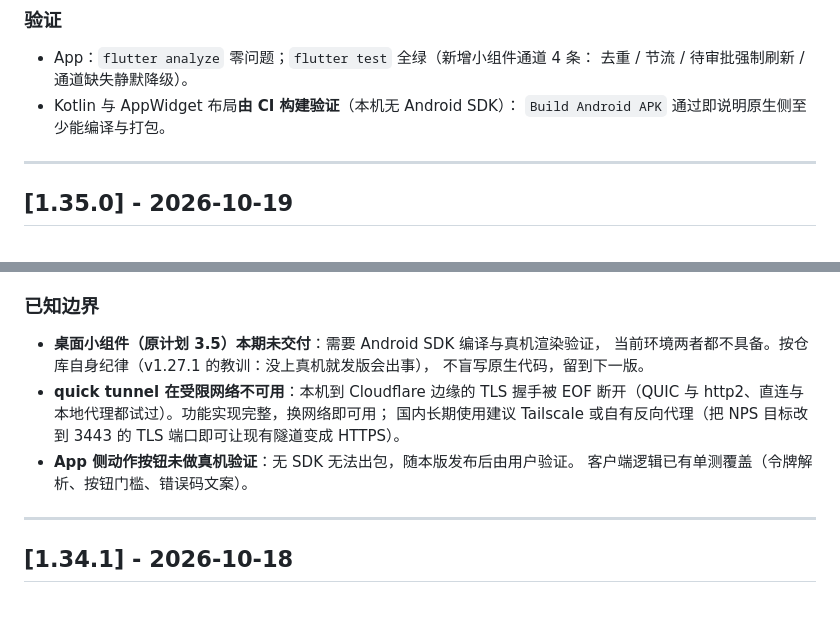
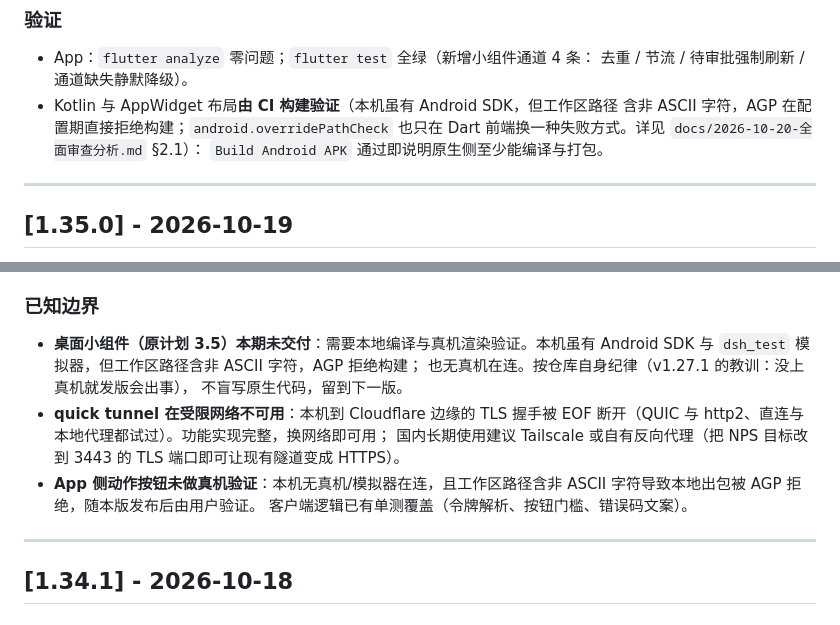
Before and after one commit to ccleeyx-cyber/dsh-mobile, a Markdown page: CHANGELOG.md, 2 parts joined by grey strips. Rendered like a GitHub page.

```diff
--- a/CHANGELOG.md
+++ b/CHANGELOG.md
@@ -29,7 +29,9 @@
 
 - App：`flutter analyze` 零问题；`flutter test` 全绿（新增小组件通道 4 条：
   去重 / 节流 / 待审批强制刷新 / 通道缺失静默降级）。
-- Kotlin 与 AppWidget 布局**由 CI 构建验证**（本机无 Android SDK）：
+- Kotlin 与 AppWidget 布局**由 CI 构建验证**（本机虽有 Android SDK，但工作区路径
+  含非 ASCII 字符，AGP 在配置期直接拒绝构建；`android.overridePathCheck` 也只在
+  Dart 前端换一种失败方式。详见 `docs/2026-10-20-全面审查分析.md` §2.1）：
   `Build Android APK` 通过即说明原生侧至少能编译与打包。
 
 ---
@@ -103,14 +105,16 @@
 
 ### 已知边界
 
-- **桌面小组件（原计划 3.5）本期未交付**：需要 Android SDK 编译与真机渲染验证，
-  当前环境两者都不具备。按仓库自身纪律（v1.27.1 的教训：没上真机就发版会出事），
+- **桌面小组件（原计划 3.5）本期未交付**：需要本地编译与真机渲染验证。本机虽有
+  Android SDK 与 `dsh_test` 模拟器，但工作区路径含非 ASCII 字符，AGP 拒绝构建；
+  也无真机在连。按仓库自身纪律（v1.27.1 的教训：没上真机就发版会出事），
   不盲写原生代码，留到下一版。
 - **quick tunnel 在受限网络不可用**：本机到 Cloudflare 边缘的 TLS 握手被 EOF
   断开（QUIC 与 http2、直连与本地代理都试过）。功能实现完整，换网络即可用；
   国内长期使用建议 Tailscale 或自有反向代理（把 NPS 目标改到 3443 的 TLS
   端口即可让现有隧道变成 HTTPS）。
-- **App 侧动作按钮未做真机验证**：无 SDK 无法出包，随本版发布后由用户验证。
+- **App 侧动作按钮未做真机验证**：本机无真机/模拟器在连，且工作区路径含非 ASCII
+  字符导致本地出包被 AGP 拒绝，随本版发布后由用户验证。
   客户端逻辑已有单测覆盖（令牌解析、按钮门槛、错误码文案）。
 
 ---
```
Also changed, not shown: docs/2026-10-19-v1.35-v1.37-开发执行方案.md (+4 -2 lines), docs/2026-10-20-全面审查分析.md (added, +340 -0 lines).
